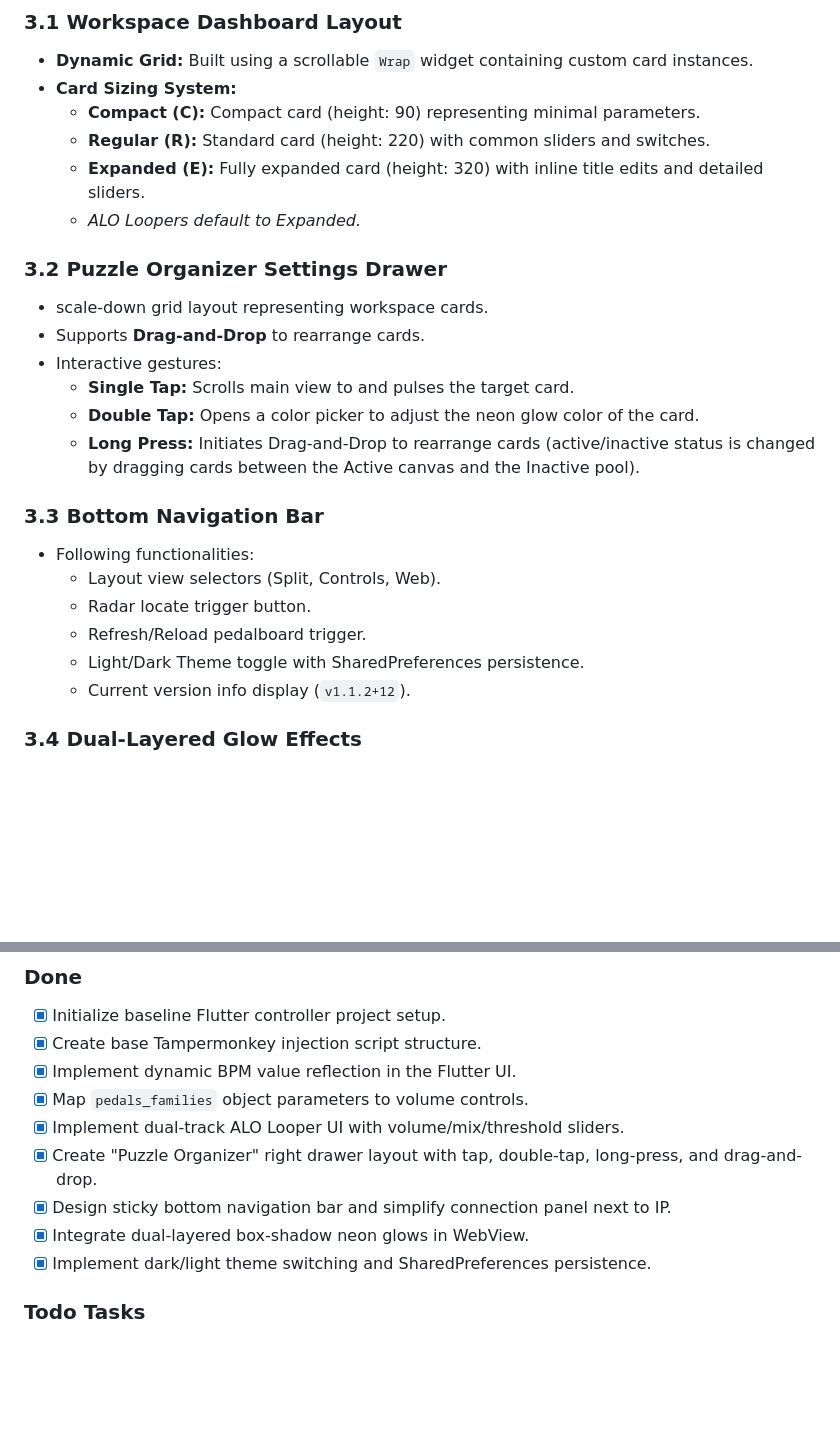
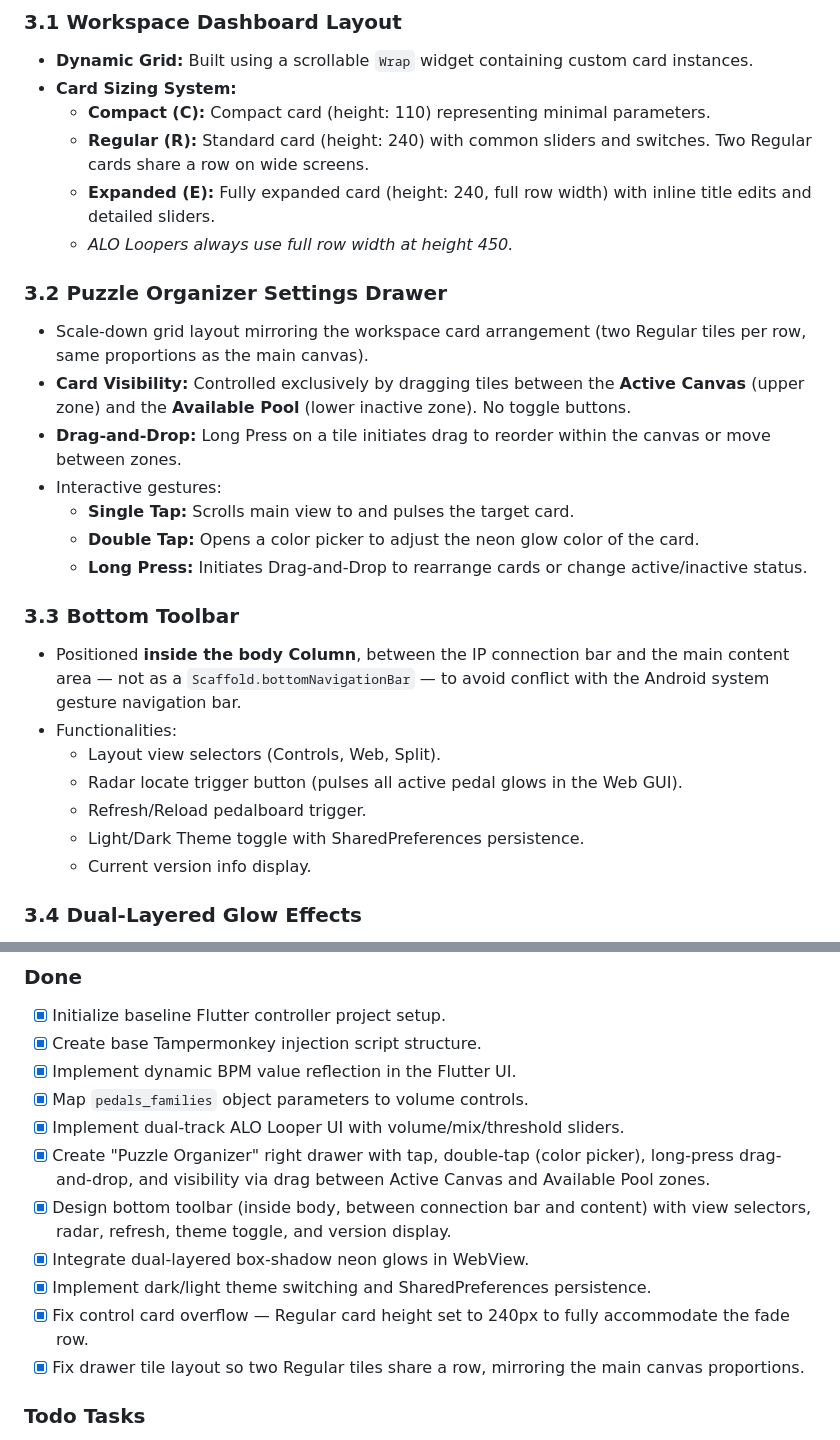
Before and after one commit to da4throux/TamperMod, a Markdown page: SPECIFICATION.md, 2 parts joined by grey strips. Drawn GitHub-style; blank space fills up the shorter version.

Commit message:
agent(v1.1.8): update SPECIFICATION.md to reflect v1.1.8 UI changes - card heights, drawer gestures, toolbar position

```diff
--- a/SPECIFICATION.md
+++ b/SPECIFICATION.md
@@ -43,26 +43,28 @@
 ### 3.1 Workspace Dashboard Layout
 * **Dynamic Grid:** Built using a scrollable `Wrap` widget containing custom card instances.
 * **Card Sizing System:**
-  * **Compact (C):** Compact card (height: 90) representing minimal parameters.
-  * **Regular (R):** Standard card (height: 220) with common sliders and switches.
-  * **Expanded (E):** Fully expanded card (height: 320) with inline title edits and detailed sliders.
-  * *ALO Loopers default to Expanded.*
+  * **Compact (C):** Compact card (height: 110) representing minimal parameters.
+  * **Regular (R):** Standard card (height: 240) with common sliders and switches. Two Regular cards share a row on wide screens.
+  * **Expanded (E):** Fully expanded card (height: 240, full row width) with inline title edits and detailed sliders.
+  * *ALO Loopers always use full row width at height 450.*
 
 ### 3.2 Puzzle Organizer Settings Drawer
-* scale-down grid layout representing workspace cards.
-* Supports **Drag-and-Drop** to rearrange cards.
+* Scale-down grid layout mirroring the workspace card arrangement (two Regular tiles per row, same proportions as the main canvas).
+* **Card Visibility:** Controlled exclusively by dragging tiles between the **Active Canvas** (upper zone) and the **Available Pool** (lower inactive zone). No toggle buttons.
+* **Drag-and-Drop:** Long Press on a tile initiates drag to reorder within the canvas or move between zones.
 * Interactive gestures:
   * **Single Tap:** Scrolls main view to and pulses the target card.
   * **Double Tap:** Opens a color picker to adjust the neon glow color of the card.
-  * **Long Press:** Initiates Drag-and-Drop to rearrange cards (active/inactive status is changed by dragging cards between the Active canvas and the Inactive pool).
+  * **Long Press:** Initiates Drag-and-Drop to rearrange cards or change active/inactive status.
 
-### 3.3 Bottom Navigation Bar
-* Following functionalities:
-  * Layout view selectors (Split, Controls, Web).
-  * Radar locate trigger button.
+### 3.3 Bottom Toolbar
+* Positioned **inside the body Column**, between the IP connection bar and the main content area — not as a `Scaffold.bottomNavigationBar` — to avoid conflict with the Android system gesture navigation bar.
+* Functionalities:
+  * Layout view selectors (Controls, Web, Split).
+  * Radar locate trigger button (pulses all active pedal glows in the Web GUI).
   * Refresh/Reload pedalboard trigger.
   * Light/Dark Theme toggle with SharedPreferences persistence.
-  * Current version info display (`v1.1.2+12`).
+  * Current version info display.
 
 ### 3.4 Dual-Layered Glow Effects
 * Highlights on the WebView canvas feature dual box-shadow configurations:
@@ -80,10 +82,12 @@
 * [x] Implement dynamic BPM value reflection in the Flutter UI.
 * [x] Map `pedals_families` object parameters to volume controls.
 * [x] Implement dual-track ALO Looper UI with volume/mix/threshold sliders.
-* [x] Create "Puzzle Organizer" right drawer layout with tap, double-tap, long-press, and drag-and-drop.
-* [x] Design sticky bottom navigation bar and simplify connection panel next to IP.
+* [x] Create "Puzzle Organizer" right drawer with tap, double-tap (color picker), long-press drag-and-drop, and visibility via drag between Active Canvas and Available Pool zones.
+* [x] Design bottom toolbar (inside body, between connection bar and content) with view selectors, radar, refresh, theme toggle, and version display.
 * [x] Integrate dual-layered box-shadow neon glows in WebView.
 * [x] Implement dark/light theme switching and SharedPreferences persistence.
+* [x] Fix control card overflow — Regular card height set to 240px to fully accommodate the fade row.
+* [x] Fix drawer tile layout so two Regular tiles share a row, mirroring the main canvas proportions.
 
 ### Todo Tasks
 * [ ] Fix fadeout issues when running under `fade` mode in the Tampermonkey script.
```
